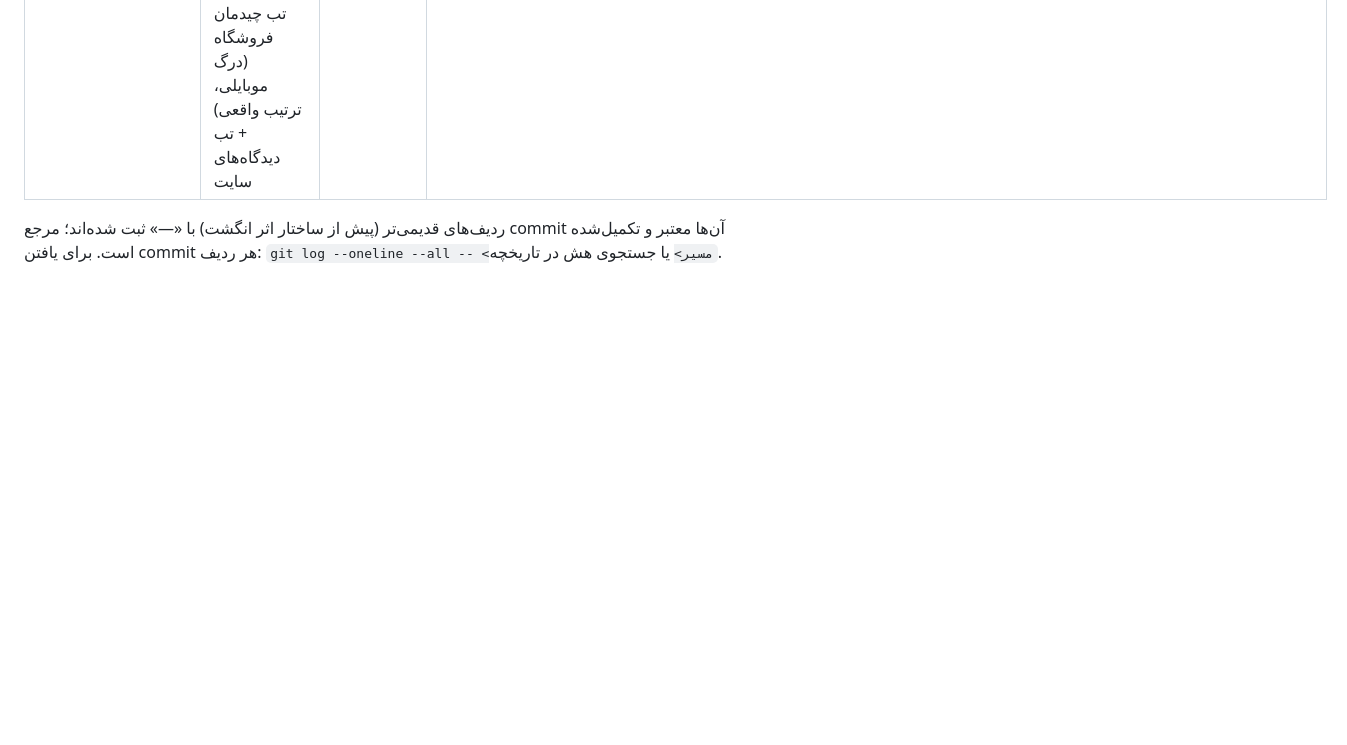
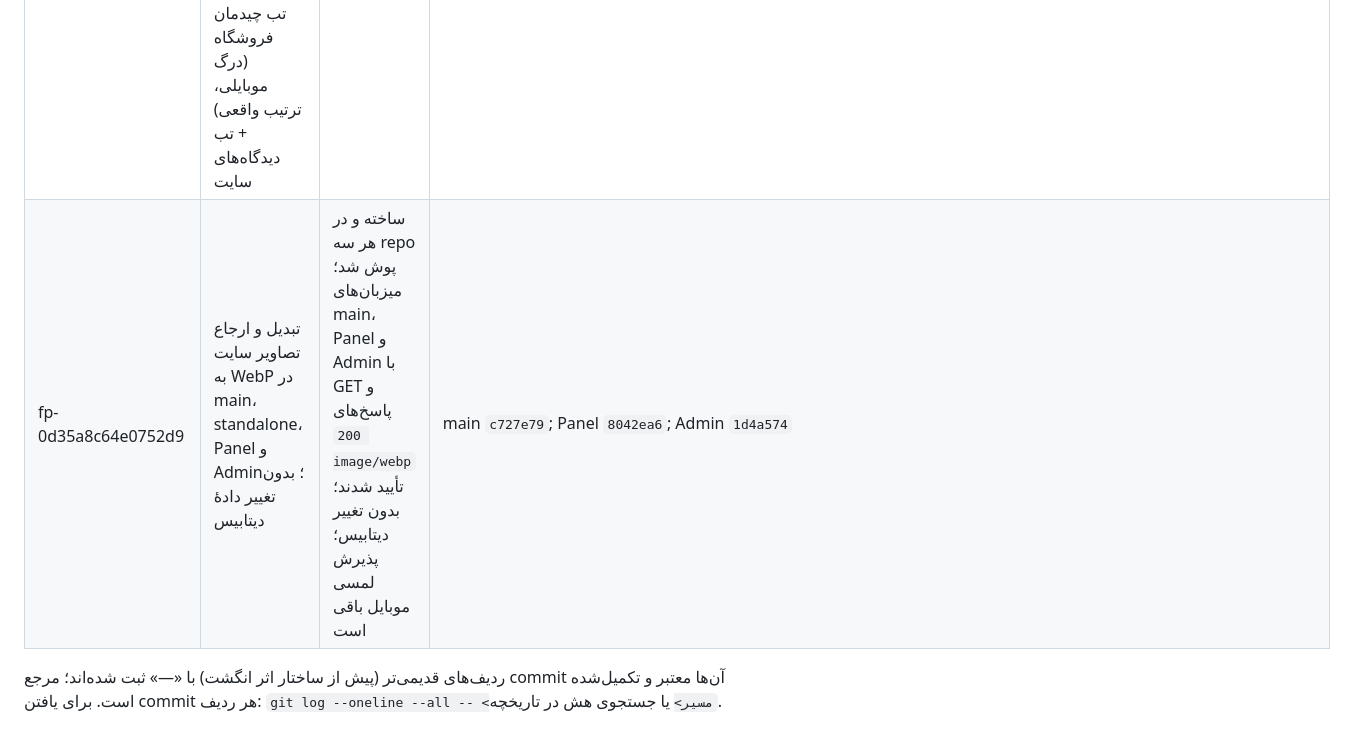
Before and after one commit to babakmvmv-lab/golf-academy-pro, a Markdown page: docs/REQUEST_LOG.md, the part around the change. GitHub-like rendering; blank space fills up the shorter version.

Commit message:
docs: log WebP asset rollout

```diff
--- a/docs/REQUEST_LOG.md
+++ b/docs/REQUEST_LOG.md
@@ -23,5 +23,6 @@
 | fp-6c06479c9a9bd83a | کالاشدن محصولات طراحی + دکمهٔ صفرسازی عملیاتی با رمز مدیر اصلی + حالت چیدمان ویترین صفحهٔ اول (درگ‌اند‌دراپ و مخفی‌سازی کالا) | منتشرشده؛ تکرار نشود | `250f183`؛ کلید `web_setting_showcase`، اکشن `ops_reset` |
 | fp-b1a6e0c77b4cfbc1 | خرید ساختگی «مراد وند کمپانی» (هر کالا ۵ عدد در ۳ فاکتور ماه گذشته) + رزرو هوشمند ۵ دقیقه‌ای سبد + ثبت سریع کالا داخل فرم خرید + ساختار عمومی درگاه بانکی (چسباندن اطلاعات بانک، بدون برنامه‌نویسی) با لوگوی بانک‌ها + گام اجباری رسید کارت به کارت با کارت‌های مدیریت‌شده + ارسال رایگان/روش ارسال/هزینه در فاکتور + تصحیح دامنهٔ صفرسازی (فقط فروشگاه؛ کالا و مشتری و خرید و فروش و سفارش‌ها همه پاک می‌شوند) + جدایی کامل آکادمی | منتشرشده؛ تکرار نشود | `7dcb5cc`؛ توابع `web_order_api`/`web-order`، کلیدهای `web_setting_payment_gateways`/`web_setting_pay_cards`، اکشن‌های `payments_save`/`cards_save`/`orders` |
 | fp-d091af300eb180c2 | سکوی قهرمانی فصل + تقویم فصل در بخش آکادمی سایت (پاپ‌آپ، بدون استوری) + ثبت‌نام/پیش‌ثبت‌نام دوره با متن تشکر قابل ویرایش + رفع باگ ایندکس زمین‌ها + رفع ناپدیدشدن سفارش/دیدگاه/نظر سایت (مسیر ابری) + حلقهٔ ۲ ثانیه‌ای نوار متحرک + لینک‌های واقعی تلگرام/واتس‌اپ + آپلود تصویر WebP در همهٔ پنل‌ها + تب چیدمان فروشگاه (درگ موبایلی، ترتیب واقعی) + تب دیدگاه‌های سایت | منتشرشده؛ تکرار نشود | `d13fca9`؛ کلیدهای `web_setting_season_podium`/`web_setting_season_calendar`/`web_setting_course_signup`/`web_setting_shop_categories`، جدول `web_inbox`، اکشن `layout_save`، ستون `sort_order` |
+| fp-0d35a8c64e0752d9 | تبدیل و ارجاع تصاویر سایت به WebP در main، standalone، Panel و Admin؛ بدون تغییر دادهٔ دیتابیس | ساخته و در هر سه repo پوش شد؛ میزبان‌های main، Panel و Admin با GET و پاسخ‌های `200 image/webp` تأیید شدند؛ بدون تغییر دیتابیس؛ پذیرش لمسی موبایل باقی است | main `c727e79`; Panel `8042ea6`; Admin `1d4a574` |
 
 ردیف‌های قدیمی‌تر (پیش از ساختار اثر انگشت) با «—» ثبت شده‌اند؛ مرجع commit آن‌ها معتبر و تکمیل‌شده است. برای یافتن commit هر ردیف: `git log --oneline --all -- <مسیر>` یا جستجوی هش در تاریخچه.
```
